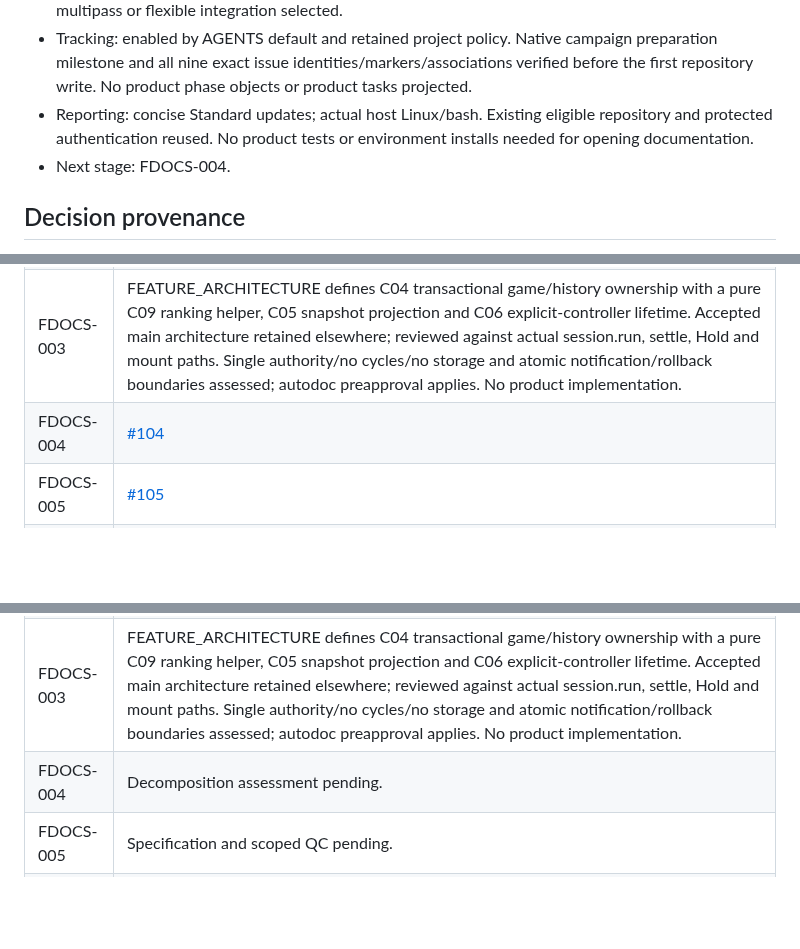
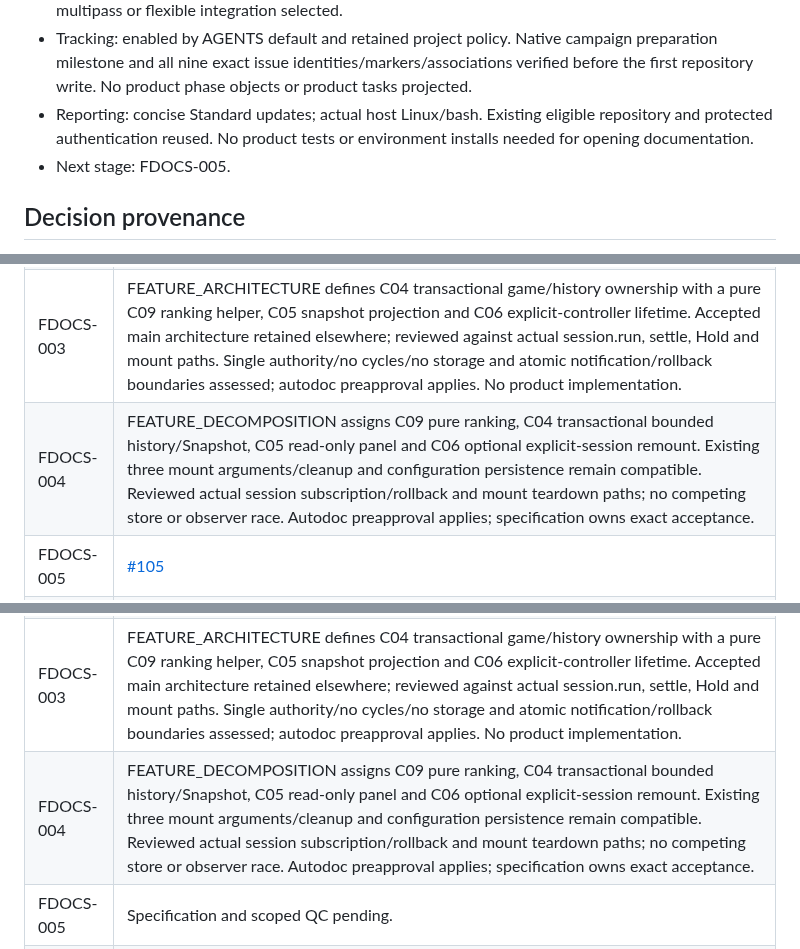
Before and after one commit to pchemguy/SDD-Manager-Demo-Tetris-ChatGPT-Featured-V2, a Markdown page: docs/dev/FEATURE_PREPARATION.md, 3 parts joined by grey strips. GitHub-like rendering; blank space fills up the shorter version.

```diff
--- a/docs/dev/FEATURE_PREPARATION.md
+++ b/docs/dev/FEATURE_PREPARATION.md
@@ -15,7 +15,7 @@ Main v1.5.0 is implemented, verified, integrated and released; no prior unfinish
 - Strict preservation: retain completed prior phase/task ranges, frozen campaigns, tags and releases. No multipass or flexible integration selected.
 - Tracking: enabled by AGENTS default and retained project policy. Native campaign preparation milestone and all nine exact issue identities/markers/associations verified before the first repository write. No product phase objects or product tasks projected.
 - Reporting: concise Standard updates; actual host Linux/bash. Existing eligible repository and protected authentication reused. No product tests or environment installs needed for opening documentation.
-- Next stage: FDOCS-004.
+- Next stage: FDOCS-005.
 
 ## Decision provenance
 
@@ -32,7 +32,7 @@ Preparation milestone [26](https://github.com/pchemguy/SDD-Manager-Demo-Tetris-C
 | FDOCS-001 | [#101](https://github.com/pchemguy/SDD-Manager-Demo-Tetris-ChatGPT-Featured-V2/issues/101) |
 | FDOCS-002 | Human reply "k" accepts published FEATURE at20e4bbfd4d4902645168fbbbbf52d249c491d237, blob e97e41c1340ecbbb60b2497214364689f7c5df50, including completion, ties, reset, no-storage and retained-gameplay boundaries. Autodoc preapproves later necessary document stages through008 only. No implementation or package-QC grant inferred. |
 | FDOCS-003 | FEATURE_ARCHITECTURE defines C04 transactional game/history ownership with a pure C09 ranking helper, C05 snapshot projection and C06 explicit-controller lifetime. Accepted main architecture retained elsewhere; reviewed against actual session.run, settle, Hold and mount paths. Single authority/no cycles/no storage and atomic notification/rollback boundaries assessed; autodoc preapproval applies. No product implementation. |
-| FDOCS-004 | [#104](https://github.com/pchemguy/SDD-Manager-Demo-Tetris-ChatGPT-Featured-V2/issues/104) |
+| FDOCS-004 | FEATURE_DECOMPOSITION assigns C09 pure ranking, C04 transactional bounded history/Snapshot, C05 read-only panel and C06 optional explicit-session remount. Existing three mount arguments/cleanup and configuration persistence remain compatible. Reviewed actual session subscription/rollback and mount teardown paths; no competing store or observer race. Autodoc preapproval applies; specification owns exact acceptance. |
 | FDOCS-005 | [#105](https://github.com/pchemguy/SDD-Manager-Demo-Tetris-ChatGPT-Featured-V2/issues/105) |
 | FDOCS-006 | [#106](https://github.com/pchemguy/SDD-Manager-Demo-Tetris-ChatGPT-Featured-V2/issues/106) |
 | FDOCS-007 | [#107](https://github.com/pchemguy/SDD-Manager-Demo-Tetris-ChatGPT-Featured-V2/issues/107) |
@@ -46,7 +46,7 @@ Preparation milestone [26](https://github.com/pchemguy/SDD-Manager-Demo-Tetris-C
 | FDOCS-001 | Clean eligible Git worktree at published main `ea3905572ff8e3fa473862e154faccee9055c18b`; campaign/branch collision checks clear; pre-write native milestone/nine issues verified. Existing adoption/disclosure/provenance retained. Context/task/control/HANDOFF initialization co-closes here; publish/read back and issue closure follow. |
 | FDOCS-002 | Human reply "k" accepts published FEATURE at20e4bbfd4d4902645168fbbbbf52d249c491d237, blob e97e41c1340ecbbb60b2497214364689f7c5df50, including completion, ties, reset, no-storage and retained-gameplay boundaries. Autodoc preapproves later necessary document stages through008 only. No implementation or package-QC grant inferred. |
 | FDOCS-003 | FEATURE_ARCHITECTURE defines C04 transactional game/history ownership with a pure C09 ranking helper, C05 snapshot projection and C06 explicit-controller lifetime. Accepted main architecture retained elsewhere; reviewed against actual session.run, settle, Hold and mount paths. Single authority/no cycles/no storage and atomic notification/rollback boundaries assessed; autodoc preapproval applies. No product implementation. |
-| FDOCS-004 | Decomposition assessment pending. |
+| FDOCS-004 | FEATURE_DECOMPOSITION assigns C09 pure ranking, C04 transactional bounded history/Snapshot, C05 read-only panel and C06 optional explicit-session remount. Existing three mount arguments/cleanup and configuration persistence remain compatible. Reviewed actual session subscription/rollback and mount teardown paths; no competing store or observer race. Autodoc preapproval applies; specification owns exact acceptance. |
 | FDOCS-005 | Specification and scoped QC pending. |
 | FDOCS-006 | Delivery strategy and scoped QC pending. |
 | FDOCS-007 | Layout assessment/combined QC pending. |
```
Also changed, not shown: other parts of docs/dev/FEATURE_PREPARATION.md (+1 -1 lines), docs/dev/FEATURE_DECOMPOSITION.md (added, +22 -0 lines), docs/dev/FEATURE_DOCS_TASKS.md (+1 -1 lines).
